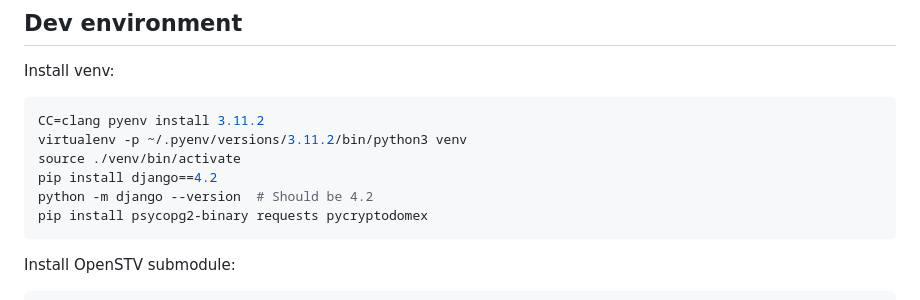
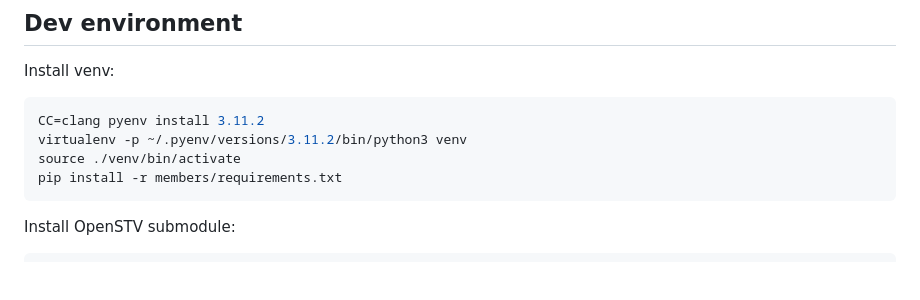
Before and after one commit to SPI/members-django, a Markdown page: README.md, the part around the change. Rendered like a GitHub page; blank space fills up the shorter version.

Commit message:
README: update install instructions

````diff
--- a/README.md
+++ b/README.md
@@ -75,9 +75,7 @@ Install venv:
 CC=clang pyenv install 3.11.2
 virtualenv -p ~/.pyenv/versions/3.11.2/bin/python3 venv
 source ./venv/bin/activate
-pip install django==4.2
-python -m django --version  # Should be 4.2
-pip install psycopg2-binary requests pycryptodomex
+pip install -r members/requirements.txt
 ```
 
 Install OpenSTV submodule:
````
